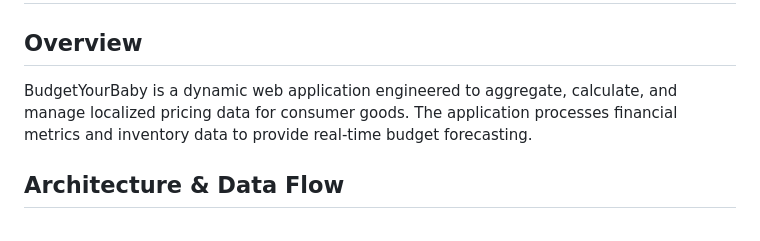
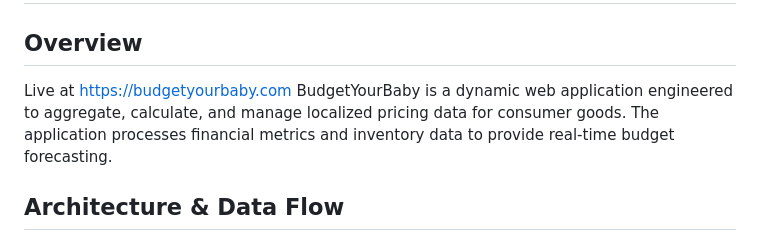
Before and after one commit to Buggyboi139/budgetyourbaby, a Markdown page: README.md, the part around the change. GitHub-like rendering.

```diff
--- a/README.md
+++ b/README.md
@@ -1,7 +1,7 @@
 # BudgetYourBaby
 
 ## Overview
-BudgetYourBaby is a dynamic web application engineered to aggregate, calculate, and manage localized pricing data for consumer goods. The application processes financial metrics and inventory data to provide real-time budget forecasting.
+Live at https://budgetyourbaby.com BudgetYourBaby is a dynamic web application engineered to aggregate, calculate, and manage localized pricing data for consumer goods. The application processes financial metrics and inventory data to provide real-time budget forecasting.
 
 ## Architecture & Data Flow
 The application operates on a decoupled architecture, utilizing automated backend scripts to maintain a sanitized data store that the frontend client consumes.
```
